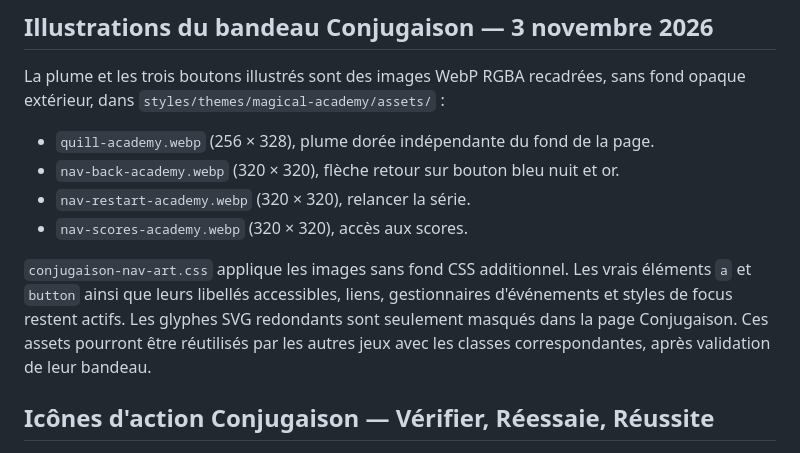
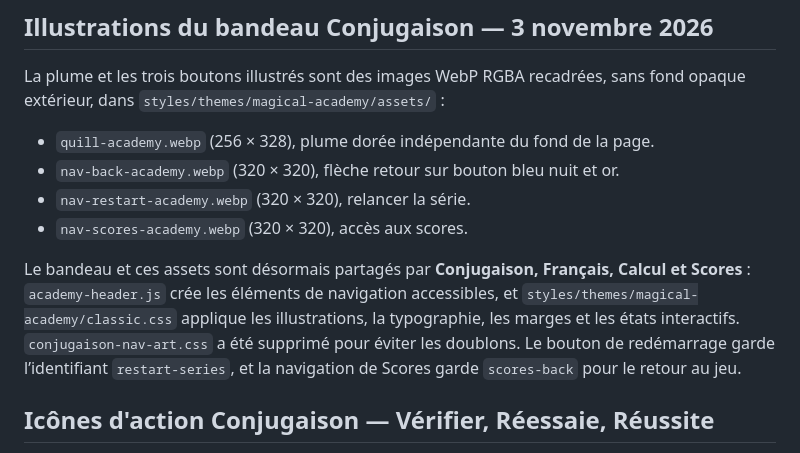
Before and after one commit to Sek44/xfr1, a Markdown page: docs/design/README.md, the part around the change. Rendered like a GitHub page.

Commit message:
docs(design): point illustrated navigation at shared academy components

```diff
--- a/docs/design/README.md
+++ b/docs/design/README.md
@@ -40,7 +40,7 @@ La plume et les trois boutons illustrés sont des images WebP RGBA recadrées, s
 - `nav-restart-academy.webp` (320 × 320), relancer la série.
 - `nav-scores-academy.webp` (320 × 320), accès aux scores.
 
-`conjugaison-nav-art.css` applique les images sans fond CSS additionnel. Les vrais éléments `a` et `button` ainsi que leurs libellés accessibles, liens, gestionnaires d'événements et styles de focus restent actifs. Les glyphes SVG redondants sont seulement masqués dans la page Conjugaison. Ces assets pourront être réutilisés par les autres jeux avec les classes correspondantes, après validation de leur bandeau.
+Le bandeau et ces assets sont désormais partagés par **Conjugaison, Français, Calcul et Scores** : `academy-header.js` crée les éléments de navigation accessibles, et `styles/themes/magical-academy/classic.css` applique les illustrations, la typographie, les marges et les états interactifs. `conjugaison-nav-art.css` a été supprimé pour éviter les doublons. Le bouton de redémarrage garde l’identifiant `restart-series`, et la navigation de Scores garde `scores-back` pour le retour au jeu.
 
 ## Icônes d'action Conjugaison — Vérifier, Réessaie, Réussite
 
```
